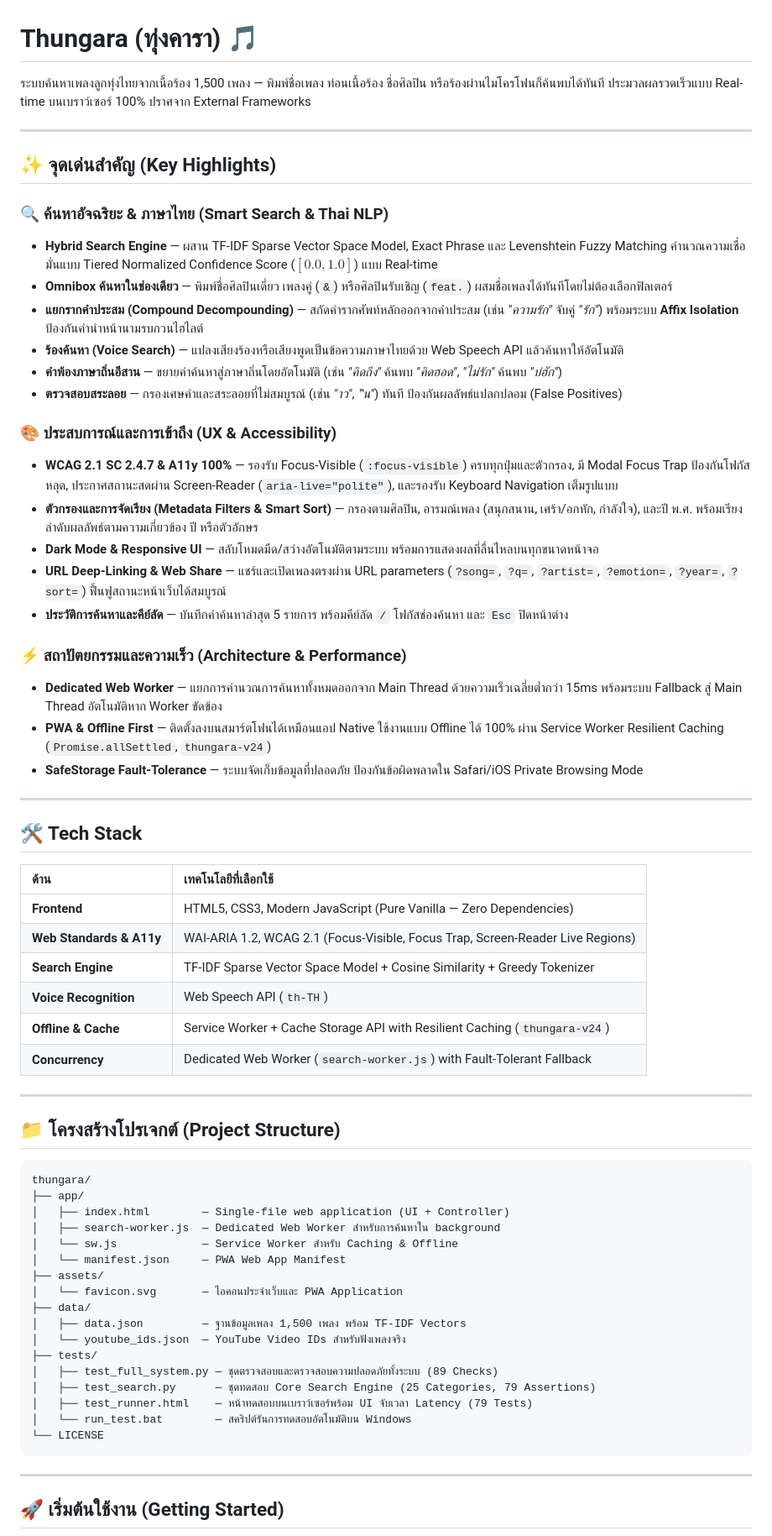
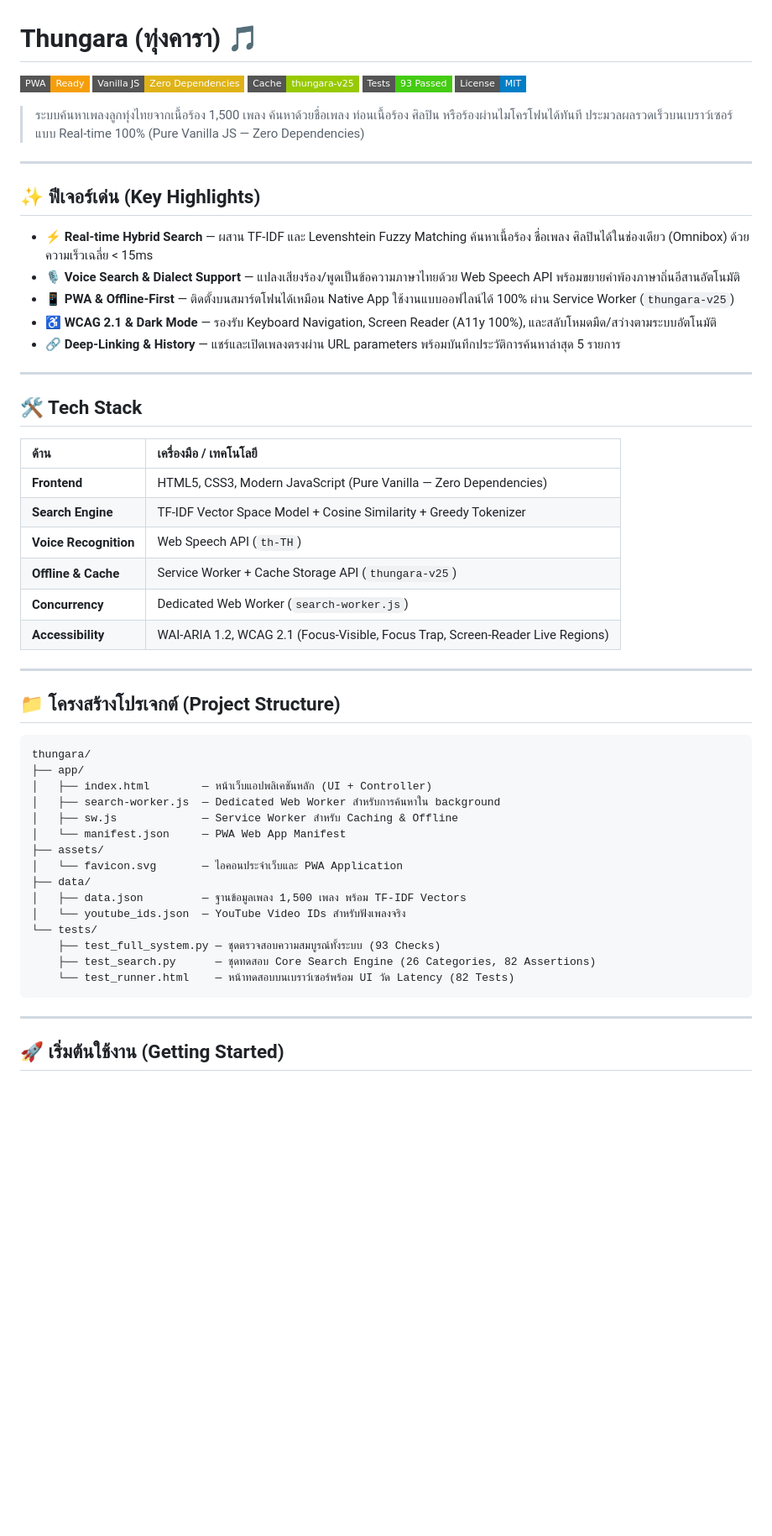
Before and after one commit to cha-yen/thungara, a Markdown page: README.md, the part around one of its changes. Shown at 84% size. Drawn GitHub-style; badges without logos; blank space fills up the shorter version.

Commit message:
docs(readme): declutter highlights and streamline structure with modern badges

````diff
--- a/README.md
+++ b/README.md
@@ -1,66 +1,56 @@
 # Thungara (ทุ่งคารา) 🎵
 
-ระบบค้นหาเพลงลูกทุ่งไทยจากเนื้อร้อง 1,500 เพลง — พิมพ์ชื่อเพลง ท่อนเนื้อร้อง ชื่อศิลปิน หรือร้องผ่านไมโครโฟนก็ค้นพบได้ทันที ประมวลผลรวดเร็วแบบ Real-time บนเบราว์เซอร์ 100% ปราศจาก External Frameworks
+[![PWA](https://img.shields.io/badge/PWA-Ready-f59e0b?style=flat-square&logo=pwa)](app/manifest.json)
+[![JavaScript](https://img.shields.io/badge/Vanilla_JS-Zero_Dependencies-yellow?style=flat-square&logo=javascript)](app/index.html)
+[![Service Worker](https://img.shields.io/badge/Cache-thungara--v25-green?style=flat-square)](app/sw.js)
+[![Tests](https://img.shields.io/badge/Tests-93_Passed-success?style=flat-square)](tests/test_full_system.py)
+[![License](https://img.shields.io/badge/License-MIT-blue?style=flat-square)](LICENSE)
+
+> ระบบค้นหาเพลงลูกทุ่งไทยจากเนื้อร้อง 1,500 เพลง ค้นหาด้วยชื่อเพลง ท่อนเนื้อร้อง ศิลปิน หรือร้องผ่านไมโครโฟนได้ทันที ประมวลผลรวดเร็วบนเบราว์เซอร์แบบ Real-time 100% (Pure Vanilla JS — Zero Dependencies)
 
 ---
 
-## ✨ จุดเด่นสำคัญ (Key Highlights)
+## ✨ ฟีเจอร์เด่น (Key Highlights)
 
-### 🔍 ค้นหาอัจฉริยะ & ภาษาไทย (Smart Search & Thai NLP)
-- **Hybrid Search Engine** — ผสาน TF-IDF Sparse Vector Space Model, Exact Phrase และ Levenshtein Fuzzy Matching คำนวณความเชื่อมั่นแบบ Tiered Normalized Confidence Score ($[0.0, 1.0]$) แบบ Real-time
-- **Omnibox ค้นหาในช่องเดียว** — พิมพ์ชื่อศิลปินเดี่ยว เพลงคู่ (`&`) หรือศิลปินรับเชิญ (`feat.`) ผสมชื่อเพลงได้ทันทีโดยไม่ต้องเลือกฟิลเตอร์
-- **แยกรากคำประสม (Compound Decompounding)** — สกัดคำรากศัพท์หลักออกจากคำประสม (เช่น *"ความรัก"* จับคู่ *"รัก"*) พร้อมระบบ **Affix Isolation** ป้องกันคำนำหน้านามรบกวนไฮไลต์
-- **ร้องค้นหา (Voice Search)** — แปลงเสียงร้องหรือเสียงพูดเป็นข้อความภาษาไทยด้วย Web Speech API แล้วค้นหาให้อัตโนมัติ
-- **คำพ้องภาษาถิ่นอีสาน** — ขยายคำค้นหาสู่ภาษาถิ่นโดยอัตโนมัติ (เช่น *"คิดถึง"* ค้นพบ *"คิดฮอด"*, *"ไม่รัก"* ค้นพบ *"บ่ฮัก"*)
-- **ตรวจสอบสระลอย** — กรองเศษคำและสระลอยที่ไม่สมบูรณ์ (เช่น *"าว"*, *"ิน"*) ทันที ป้องกันผลลัพธ์แปลกปลอม (False Positives)
-
-### 🎨 ประสบการณ์และการเข้าถึง (UX & Accessibility)
-- **WCAG 2.1 SC 2.4.7 & A11y 100%** — รองรับ Focus-Visible (`:focus-visible`) ครบทุกปุ่มและตัวกรอง, มี Modal Focus Trap ป้องกันโฟกัสหลุด, ประกาศสถานะสดผ่าน Screen-Reader (`aria-live="polite"`), และรองรับ Keyboard Navigation เต็มรูปแบบ
-- **ตัวกรองและการจัดเรียง (Metadata Filters & Smart Sort)** — กรองตามศิลปิน, อารมณ์เพลง (สนุกสนาน, เศร้า/อกหัก, กำลังใจ), และปี พ.ศ. พร้อมเรียงลำดับผลลัพธ์ตามความเกี่ยวข้อง ปี หรือตัวอักษร
-- **Dark Mode & Responsive UI** — สลับโหมดมืด/สว่างอัตโนมัติตามระบบ พร้อมการแสดงผลที่ลื่นไหลบนทุกขนาดหน้าจอ
-- **URL Deep-Linking & Web Share** — แชร์และเปิดเพลงตรงผ่าน URL parameters (`?song=`, `?q=`, `?artist=`, `?emotion=`, `?year=`, `?sort=`) ฟื้นฟูสถานะหน้าเว็บได้สมบูรณ์
-- **ประวัติการค้นหาและคีย์ลัด** — บันทึกคำค้นหาล่าสุด 5 รายการ พร้อมคีย์ลัด `/` โฟกัสช่องค้นหา และ `Esc` ปิดหน้าต่าง
-
-### ⚡ สถาปัตยกรรมและความเร็ว (Architecture & Performance)
-- **Dedicated Web Worker** — แยกการคำนวณการค้นหาทั้งหมดออกจาก Main Thread ด้วยความเร็วเฉลี่ยต่ำกว่า 15ms พร้อมระบบ Fallback สู่ Main Thread อัตโนมัติหาก Worker ขัดข้อง
-- **PWA & Offline First** — ติดตั้งลงบนสมาร์ตโฟนได้เหมือนแอป Native ใช้งานแบบ Offline ได้ 100% ผ่าน Service Worker Resilient Caching (`Promise.allSettled`, `thungara-v24`)
-- **SafeStorage Fault-Tolerance** — ระบบจัดเก็บข้อมูลที่ปลอดภัย ป้องกันข้อผิดพลาดใน Safari/iOS Private Browsing Mode
+- ⚡ **Real-time Hybrid Search** — ผสาน TF-IDF และ Levenshtein Fuzzy Matching ค้นหาเนื้อร้อง ชื่อเพลง ศิลปินได้ในช่องเดียว (Omnibox) ด้วยความเร็วเฉลี่ย < 15ms
+- 🎙️ **Voice Search & Dialect Support** — แปลงเสียงร้อง/พูดเป็นข้อความภาษาไทยด้วย Web Speech API พร้อมขยายคำพ้องภาษาถิ่นอีสานอัตโนมัติ
+- 📱 **PWA & Offline-First** — ติดตั้งบนสมาร์ตโฟนได้เหมือน Native App ใช้งานแบบออฟไลน์ได้ 100% ผ่าน Service Worker (`thungara-v25`)
+- ♿ **WCAG 2.1 & Dark Mode** — รองรับ Keyboard Navigation, Screen Reader (A11y 100%), และสลับโหมดมืด/สว่างตามระบบอัตโนมัติ
+- 🔗 **Deep-Linking & History** — แชร์และเปิดเพลงตรงผ่าน URL parameters พร้อมบันทึกประวัติการค้นหาล่าสุด 5 รายการ
 
 ---
 
 ## 🛠️ Tech Stack
 
-| ด้าน | เทคโนโลยีที่เลือกใช้ |
+| ด้าน | เครื่องมือ / เทคโนโลยี |
 |:---|:---|
 | **Frontend** | HTML5, CSS3, Modern JavaScript (Pure Vanilla — Zero Dependencies) |
-| **Web Standards & A11y** | WAI-ARIA 1.2, WCAG 2.1 (Focus-Visible, Focus Trap, Screen-Reader Live Regions) |
-| **Search Engine** | TF-IDF Sparse Vector Space Model + Cosine Similarity + Greedy Tokenizer |
+| **Search Engine** | TF-IDF Vector Space Model + Cosine Similarity + Greedy Tokenizer |
 | **Voice Recognition** | Web Speech API (`th-TH`) |
-| **Offline & Cache** | Service Worker + Cache Storage API with Resilient Caching (`thungara-v24`) |
-| **Concurrency** | Dedicated Web Worker (`search-worker.js`) with Fault-Tolerant Fallback |
+| **Offline & Cache** | Service Worker + Cache Storage API (`thungara-v25`) |
+| **Concurrency** | Dedicated Web Worker (`search-worker.js`) |
+| **Accessibility** | WAI-ARIA 1.2, WCAG 2.1 (Focus-Visible, Focus Trap, Screen-Reader Live Regions) |
 
 ---
 
 ## 📁 โครงสร้างโปรเจกต์ (Project Structure)
 
-```
+```text
 thungara/
 ├── app/
-│   ├── index.html        — Single-file web application (UI + Controller)
+│   ├── index.html        — หน้าเว็บแอปพลิเคชันหลัก (UI + Controller)
 │   ├── search-worker.js  — Dedicated Web Worker สำหรับการค้นหาใน background
-│   └── sw.js             — Service Worker สำหรับ Caching & Offline
+│   ├── sw.js             — Service Worker สำหรับ Caching & Offline
 │   └── manifest.json     — PWA Web App Manifest
 ├── assets/
 │   └── favicon.svg       — ไอคอนประจำเว็บและ PWA Application
 ├── data/
 │   ├── data.json         — ฐานข้อมูลเพลง 1,500 เพลง พร้อม TF-IDF Vectors
 │   └── youtube_ids.json  — YouTube Video IDs สำหรับฟังเพลงจริง
-├── tests/
-│   ├── test_full_system.py — ชุดตรวจสอบและตรวจสอบความปลอดภัยทั้งระบบ (89 Checks)
-│   ├── test_search.py      — ชุดทดสอบ Core Search Engine (25 Categories, 79 Assertions)
-│   ├── test_runner.html    — หน้าทดสอบบนเบราว์เซอร์พร้อม UI จับเวลา Latency (79 Tests)
-│   └── run_test.bat        — สคริปต์รันการทดสอบอัตโนมัติบน Windows
-└── LICENSE
+└── tests/
+    ├── test_full_system.py — ชุดตรวจสอบความสมบูรณ์ทั้งระบบ (93 Checks)
+    ├── test_search.py      — ชุดทดสอบ Core Search Engine (26 Categories, 82 Assertions)
+    └── test_runner.html    — หน้าทดสอบบนเบราว์เซอร์พร้อม UI วัด Latency (82 Tests)
 ```
 
 ---
````
Also changed, not shown: other parts of README.md (+8 -28 lines).
